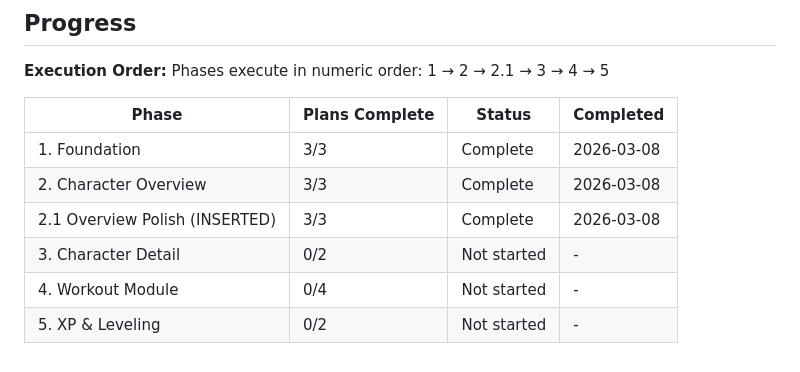
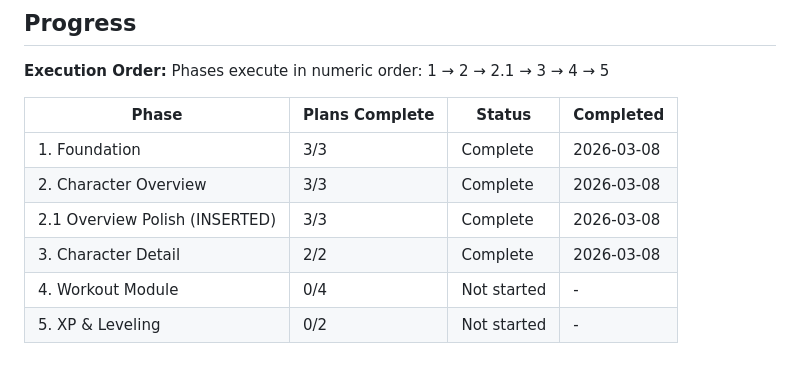
Before and after one commit to AlistairM13/chizld, a Markdown page: .planning/ROADMAP.md, the part around one of its changes. Drawn GitHub-style.

```diff
--- a/.planning/ROADMAP.md
+++ b/.planning/ROADMAP.md
@@ -132,6 +132,6 @@ Phases execute in numeric order: 1 → 2 → 2.1 → 3 → 4 → 5
 | 1. Foundation | 3/3 | Complete | 2026-03-08 |
 | 2. Character Overview | 3/3 | Complete | 2026-03-08 |
 | 2.1 Overview Polish (INSERTED) | 3/3 | Complete | 2026-03-08 |
-| 3. Character Detail | 0/2 | Not started | - |
+| 3. Character Detail | 2/2 | Complete | 2026-03-08 |
 | 4. Workout Module | 0/4 | Not started | - |
 | 5. XP & Leveling | 0/2 | Not started | - |
```
Also changed, not shown: other parts of .planning/ROADMAP.md (+3 -3 lines), .planning/STATE.md (+9 -9 lines), 1 other file.
